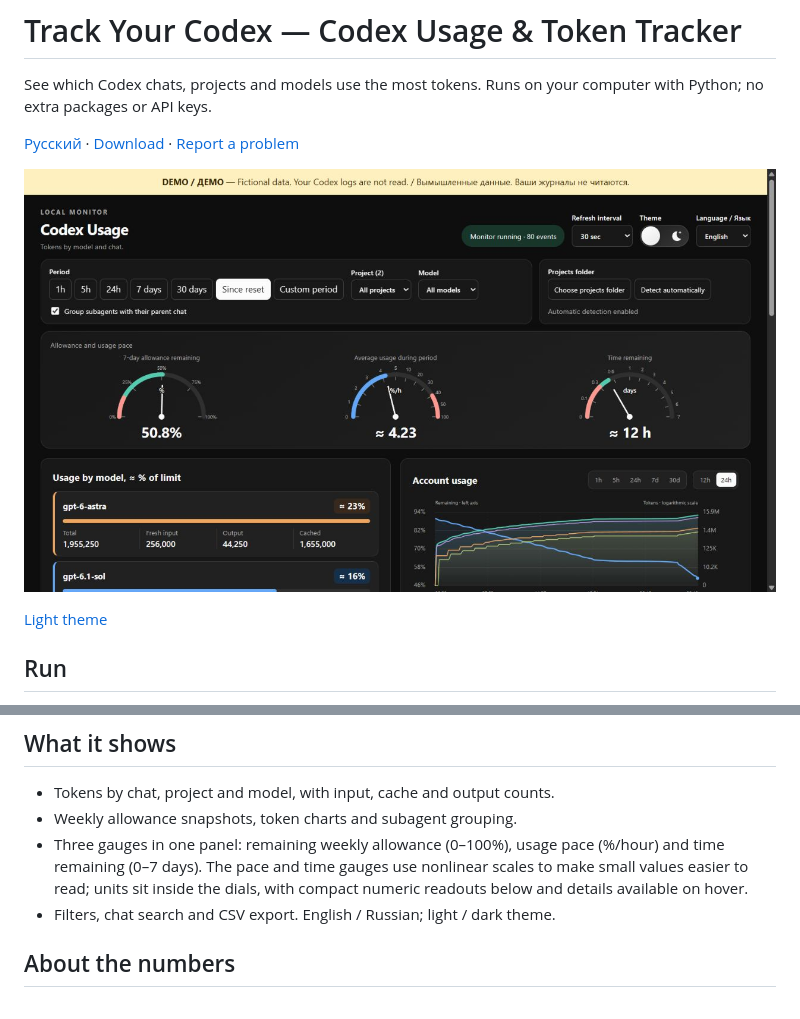
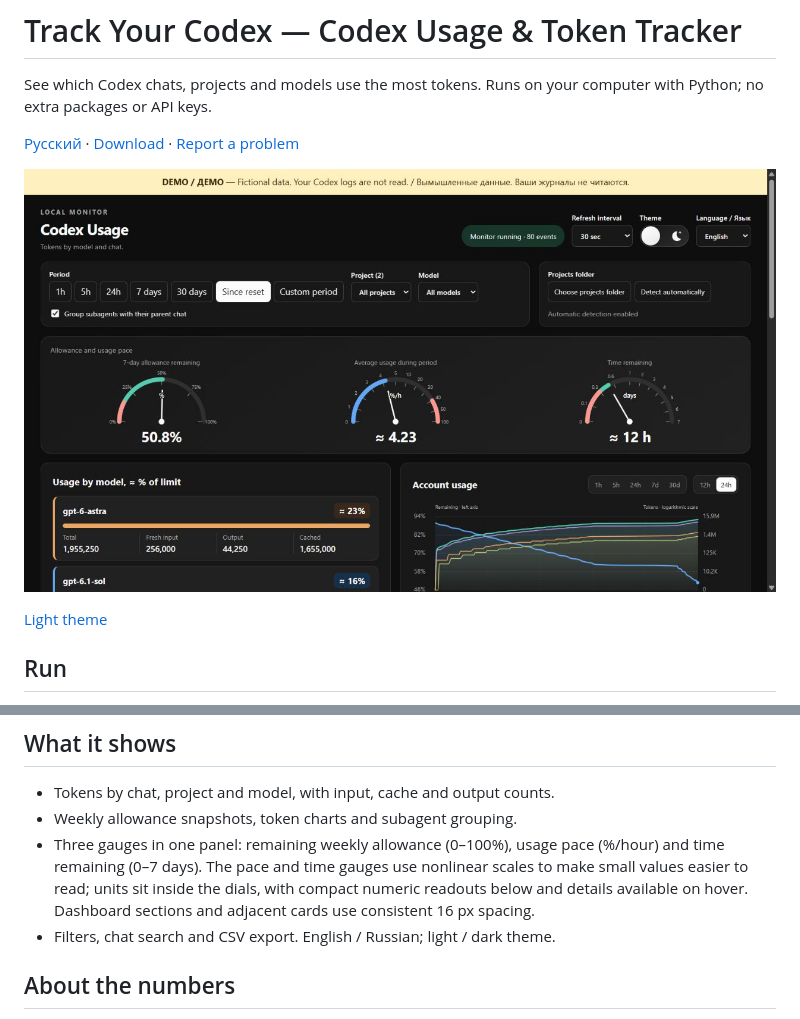
Before and after one commit to plankapkan/track-your-codex, a Markdown page: README.md, 2 parts joined by grey strips. Rendered like a GitHub page; pictures changed too: docs/images/dashboard-en-dark-2026-10-02.png.

Commit message:
Unify dashboard panel spacing for v0.4.3

```diff
--- a/README.md
+++ b/README.md
@@ -29,7 +29,7 @@ Upgrading from v0.2.0? Follow the [migration steps](docs/troubleshooting.md#upgr
 
 - Tokens by chat, project and model, with input, cache and output counts.
 - Weekly allowance snapshots, token charts and subagent grouping.
-- Three gauges in one panel: remaining weekly allowance (0–100%), usage pace (%/hour) and time remaining (0–7 days). The pace and time gauges use nonlinear scales to make small values easier to read; units sit inside the dials, with compact numeric readouts below and details available on hover.
+- Three gauges in one panel: remaining weekly allowance (0–100%), usage pace (%/hour) and time remaining (0–7 days). The pace and time gauges use nonlinear scales to make small values easier to read; units sit inside the dials, with compact numeric readouts below and details available on hover. Dashboard sections and adjacent cards use consistent 16 px spacing.
 - Filters, chat search and CSV export. English / Russian; light / dark theme.
 
 ## About the numbers
```
Also changed, not shown: README.ru.md (+1 -1 lines), docs/images/dashboard-en-light-2026-10-02.png, docs/images/dashboard-ru-dark-2026-10-02.png, docs/images/dashboard-ru-light-2026-10-02.png, 2 other files.
